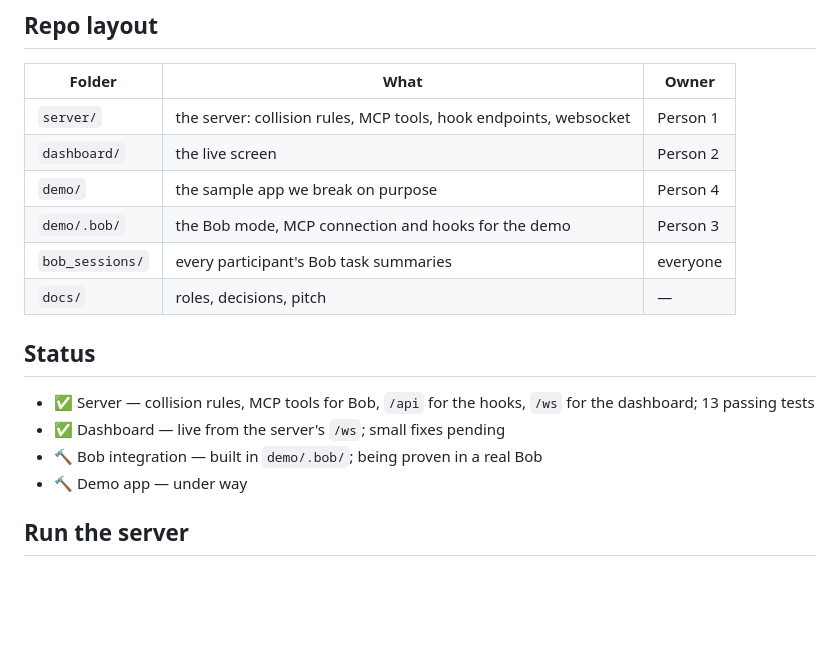
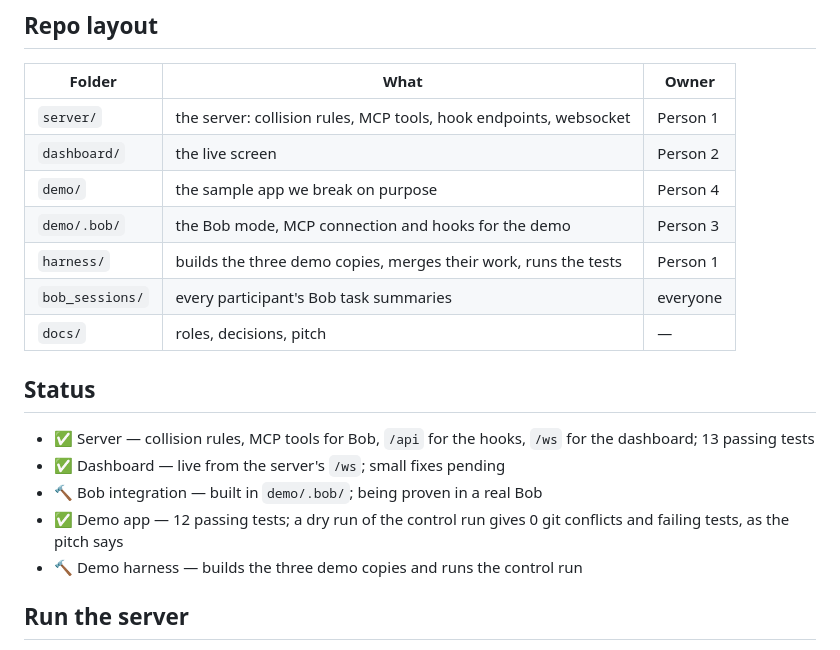
Before and after one commit to alfonsoVsebolino/agent_bobs, a Markdown page: README.md, the part around the change. Drawn GitHub-style; blank space fills up the shorter version.

```diff
--- a/README.md
+++ b/README.md
@@ -27,6 +27,7 @@ Built by team **iMAGIC** for the IBM Bob 2.0 Hackathon, 25–27 September 2026.
 | `dashboard/` | the live screen | Person 2 |
 | `demo/` | the sample app we break on purpose | Person 4 |
 | `demo/.bob/` | the Bob mode, MCP connection and hooks for the demo | Person 3 |
+| `harness/` | builds the three demo copies, merges their work, runs the tests | Person 1 |
 | `bob_sessions/` | every participant's Bob task summaries | everyone |
 | `docs/` | roles, decisions, pitch | — |
 
@@ -36,7 +37,9 @@ Built by team **iMAGIC** for the IBM Bob 2.0 Hackathon, 25–27 September 2026.
   the dashboard; 13 passing tests
 - ✅ Dashboard — live from the server's `/ws`; small fixes pending
 - 🔨 Bob integration — built in `demo/.bob/`; being proven in a real Bob
-- 🔨 Demo app — under way
+- ✅ Demo app — 12 passing tests; a dry run of the control run gives 0 git
+  conflicts and failing tests, as the pitch says
+- 🔨 Demo harness — builds the three demo copies and runs the control run
 
 ## Run the server
 
```
Also changed, not shown: AGENTS.md (+3 -0 lines), docs/ROLES.md (+33 -3 lines).
